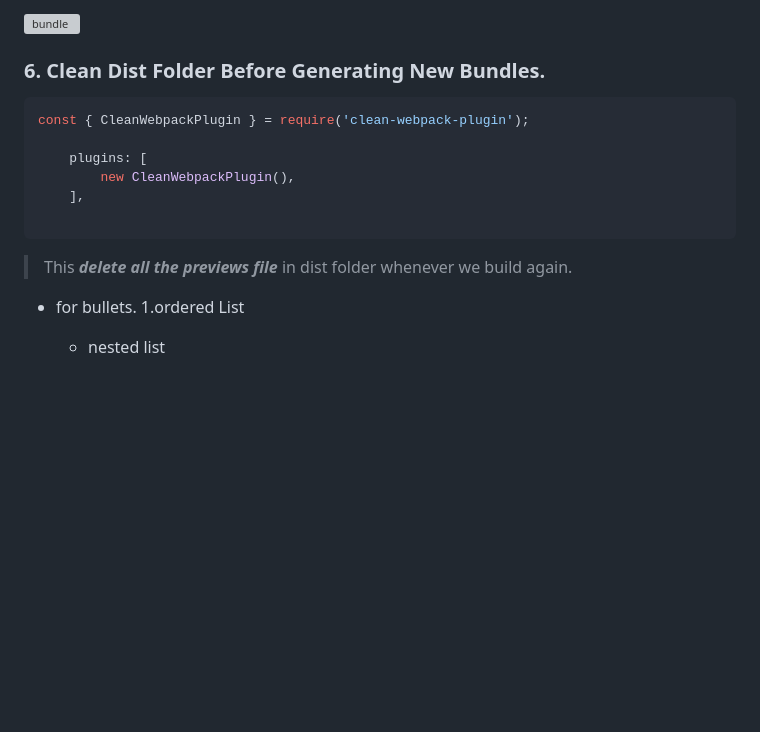
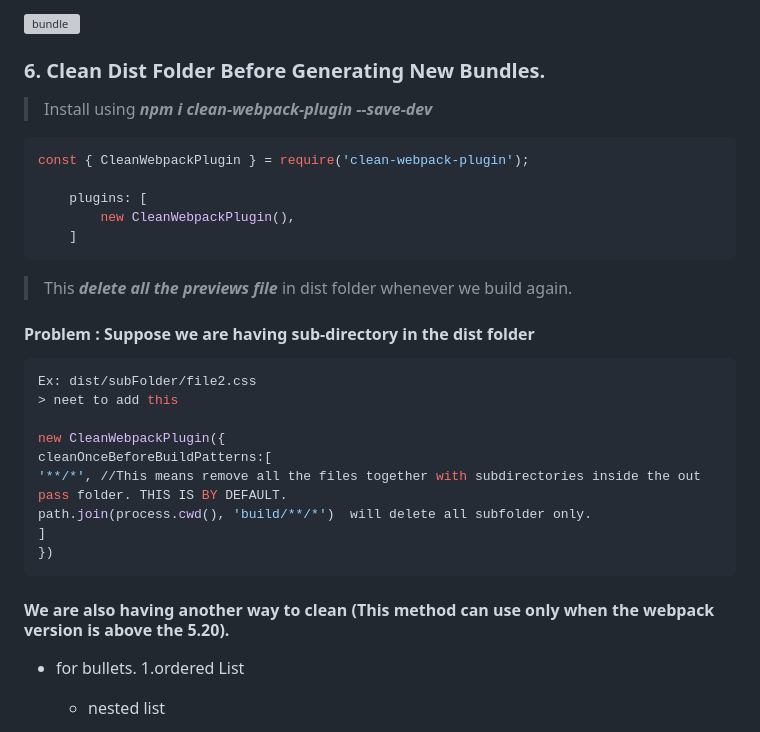
Before and after one commit to Mdirfan81/webpack, a Markdown page: README.md, the part around the change. Rendered like a GitHub page; blank space fills up the shorter version; grey boxes are pictures that could not be loaded.

````diff
--- a/README.md
+++ b/README.md
@@ -478,18 +478,31 @@ module.exports = {
 
 ### 6. Clean Dist Folder Before Generating New Bundles.
 
+> Install using ***npm i clean-webpack-plugin --save-dev***
+
 ```ruby
 const { CleanWebpackPlugin } = require('clean-webpack-plugin');
 
     plugins: [
         new CleanWebpackPlugin(),
-    ],
-
+    ]
 ```
 > This ***delete all the previews file*** in dist folder whenever we build again.
 
+#### Problem : Suppose we are having sub-directory in the dist folder
+```ruby
+Ex: dist/subFolder/file2.css
+> neet to add this
 
+new CleanWebpackPlugin({
+cleanOnceBeforeBuildPatterns:[
+'**/*', //This means remove all the files together with subdirectories inside the out pass folder. THIS IS BY DEFAULT.
+path.join(process.cwd(), 'build/**/*')  will delete all subfolder only.
+]
+})
+```
 
+#### We are also having another way to clean (This method can use only when the webpack version is above the 5.20).
 
 
 <!-- BASICS -->
````
